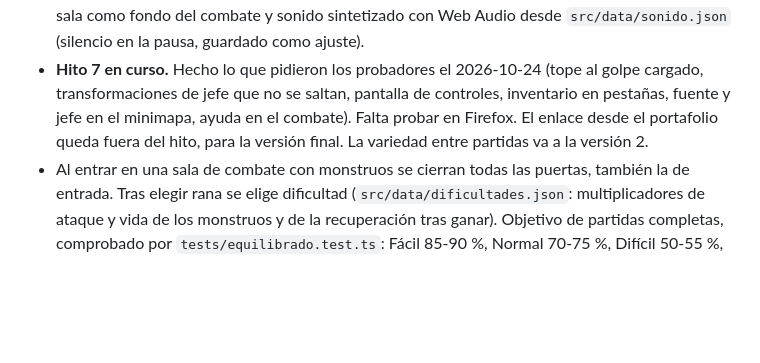
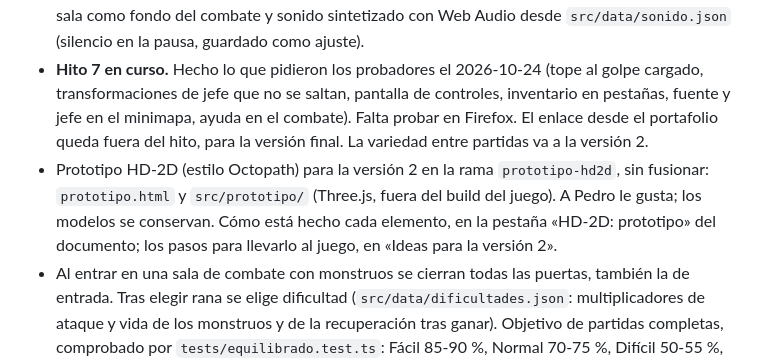
Before and after one commit to PEDROMIRAS/nenufar, a Markdown page: CLAUDE.md, the part around the change. GitHub-like rendering; blank space fills up the shorter version.

Commit message:
CLAUDE.md: el prototipo HD-2D y dónde está documentado
Co-Authored-By: Claude Opus 5.5 <noreply@anthropic.com>

```diff
--- a/CLAUDE.md
+++ b/CLAUDE.md
@@ -12,6 +12,7 @@ Si el diseño y este archivo discrepan, manda el documento; avisa de la discrepa
 - Diseño y arte cerrados.
 - Hitos 1 a 6 hechos y publicados en https://pedromiras.github.io/nenufar/ (Pedro los probó en el móvil). Del 6: sprites de monstruos y efectos generados por script, animaciones de combate, la sala como fondo del combate y sonido sintetizado con Web Audio desde `src/data/sonido.json` (silencio en la pausa, guardado como ajuste).
 - **Hito 7 en curso.** Hecho lo que pidieron los probadores el 2026-10-24 (tope al golpe cargado, transformaciones de jefe que no se saltan, pantalla de controles, inventario en pestañas, fuente y jefe en el minimapa, ayuda en el combate). Falta probar en Firefox. El enlace desde el portafolio queda fuera del hito, para la versión final. La variedad entre partidas va a la versión 2.
+- Prototipo HD-2D (estilo Octopath) para la versión 2 en la rama `prototipo-hd2d`, sin fusionar: `prototipo.html` y `src/prototipo/` (Three.js, fuera del build del juego). A Pedro le gusta; los modelos se conservan. Cómo está hecho cada elemento, en la pestaña «HD-2D: prototipo» del documento; los pasos para llevarlo al juego, en «Ideas para la versión 2».
 - Al entrar en una sala de combate con monstruos se cierran todas las puertas, también la de entrada. Tras elegir rana se elige dificultad (`src/data/dificultades.json`: multiplicadores de ataque y vida de los monstruos y de la recuperación tras ganar). Objetivo de partidas completas, comprobado por `tests/equilibrado.test.ts`: Fácil 85-90 %, Normal 70-75 %, Difícil 50-55 %, con menos de 5 puntos entre heroínas.
 - La "decisión interesante" del combate es el golpe cargado que el monstruo anuncia un turno antes (Limo, poder 3); defender solo si no se puede rematar antes es la mejor estrategia (simulado).
 - Zonas en "ramas de 3" (8/11/14 salas): el inicio con 1 puerta y cada sala de paso con la de llegada + 3 nuevas. Decidido en el hito 2 y ya reflejado en el documento.
```
